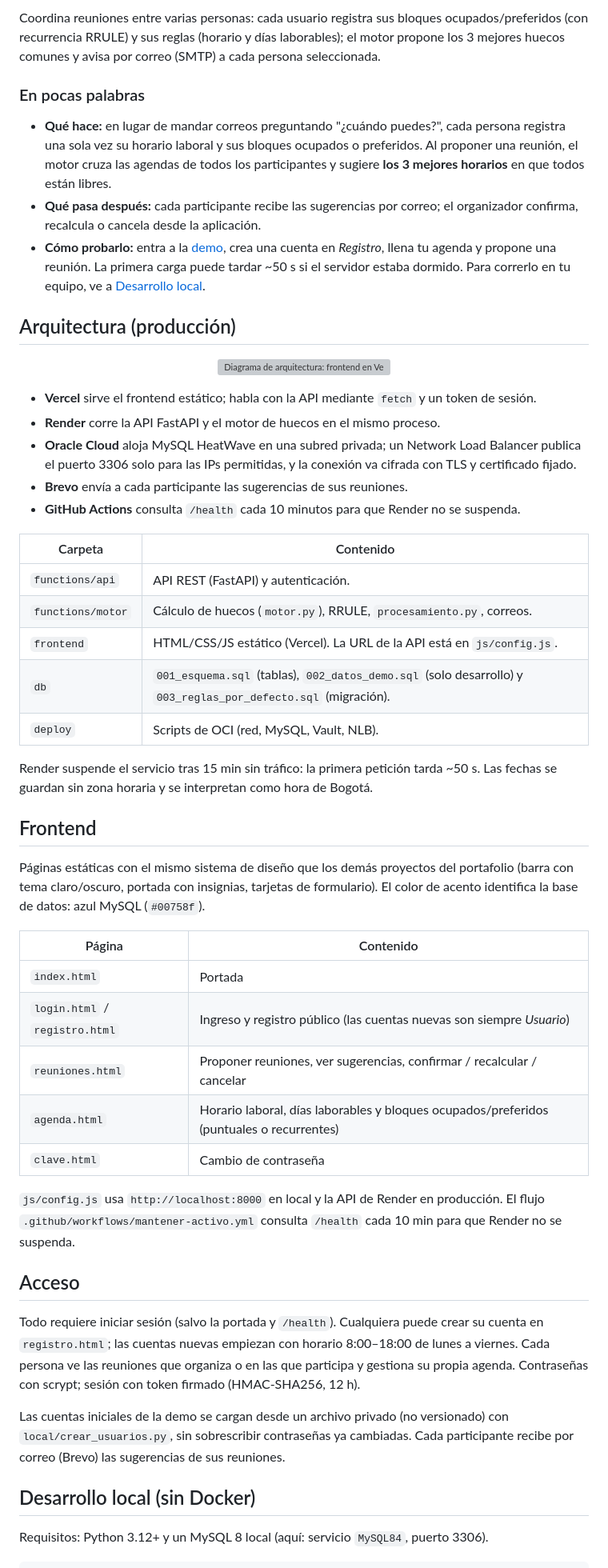
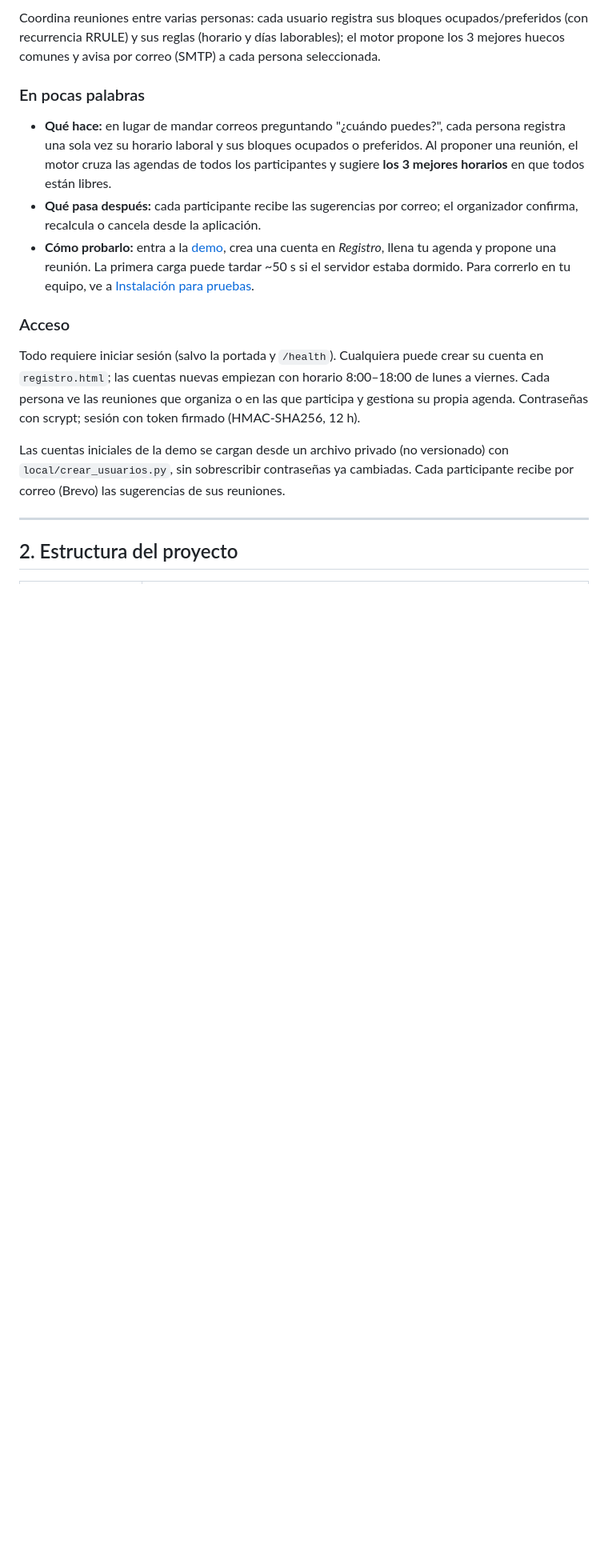
Before and after one commit to lariasca1994/motor-horarios-oci, a Markdown page: README.md, the part around one of its changes. Shown at 80% size. GitHub-like rendering; blank space fills up the shorter version; grey boxes are pictures that could not be loaded.

```diff
--- a/README.md
+++ b/README.md
@@ -33,54 +47,9 @@ correo (SMTP) a cada persona seleccionada.
 - **Cómo probarlo:** entra a la [demo](https://motor-horarios-oci.vercel.app),
   crea una cuenta en *Registro*, llena tu agenda y propone una reunión. La
   primera carga puede tardar ~50 s si el servidor estaba dormido. Para correrlo
-  en tu equipo, ve a [Desarrollo local](#desarrollo-local-sin-docker).
+  en tu equipo, ve a [Instalación para pruebas](#6-instalación-para-pruebas).
 
-## Arquitectura (producción)
-
-<p align="center">
-  <img src="docs/arquitectura.svg" alt="Diagrama de arquitectura: frontend en Vercel, API FastAPI y motor en Render, MySQL HeatWave en Oracle Cloud detrás de un Network Load Balancer, correos con Brevo y GitHub Actions manteniendo activo el servicio" width="100%">
-</p>
-
-- **Vercel** sirve el frontend estático; habla con la API mediante `fetch` y un
-  token de sesión.
-- **Render** corre la API FastAPI y el motor de huecos en el mismo proceso.
-- **Oracle Cloud** aloja MySQL HeatWave en una subred privada; un Network Load
-  Balancer publica el puerto 3306 solo para las IPs permitidas, y la conexión va
-  cifrada con TLS y certificado fijado.
-- **Brevo** envía a cada participante las sugerencias de sus reuniones.
-- **GitHub Actions** consulta `/health` cada 10 minutos para que Render no se
-  suspenda.
-
-| Carpeta | Contenido |
-|---|---|
-| `functions/api` | API REST (FastAPI) y autenticación. |
-| `functions/motor` | Cálculo de huecos (`motor.py`), RRULE, `procesamiento.py`, correos. |
-| `frontend` | HTML/CSS/JS estático (Vercel). La URL de la API está en `js/config.js`. |
-| `db` | `001_esquema.sql` (tablas), `002_datos_demo.sql` (solo desarrollo) y `003_reglas_por_defecto.sql` (migración). |
-| `deploy` | Scripts de OCI (red, MySQL, Vault, NLB). |
-
-Render suspende el servicio tras 15 min sin tráfico: la primera petición tarda ~50 s.
-Las fechas se guardan sin zona horaria y se interpretan como hora de Bogotá.
-
-## Frontend
-
-Páginas estáticas con el mismo sistema de diseño que los demás proyectos del portafolio
-(barra con tema claro/oscuro, portada con insignias, tarjetas de formulario). El color de
-acento identifica la base de datos: azul MySQL (`#00758f`).
-
-| Página | Contenido |
-|---|---|
-| `index.html` | Portada |
-| `login.html` / `registro.html` | Ingreso y registro público (las cuentas nuevas son siempre *Usuario*) |
-| `reuniones.html` | Proponer reuniones, ver sugerencias, confirmar / recalcular / cancelar |
-| `agenda.html` | Horario laboral, días laborables y bloques ocupados/preferidos (puntuales o recurrentes) |
-| `clave.html` | Cambio de contraseña |
-
-`js/config.js` usa `http://localhost:8000` en local y la API de Render en producción.
-El flujo `.github/workflows/mantener-activo.yml` consulta `/health` cada 10 min para que
-Render no se suspenda.
-
-## Acceso
+### Acceso
 
 Todo requiere iniciar sesión (salvo la portada y `/health`). Cualquiera puede crear su
 cuenta en `registro.html`; las cuentas nuevas empiezan con horario 8:00–18:00 de lunes a
@@ -91,7 +60,7 @@ Las cuentas iniciales de la demo se cargan desde un archivo privado (no versiona
 `local/crear_usuarios.py`, sin sobrescribir contraseñas ya cambiadas. Cada participante
 recibe por correo (Brevo) las sugerencias de sus reuniones.
 
-## Desarrollo local (sin Docker)
+---
 
-Requisitos: Python 3.12+ y un MySQL 8 local (aquí: servicio `MySQL84`, puerto 3306).
+## 2. Estructura del proyecto
 
```
Also changed, not shown: other parts of README.md (+178 -33 lines).
